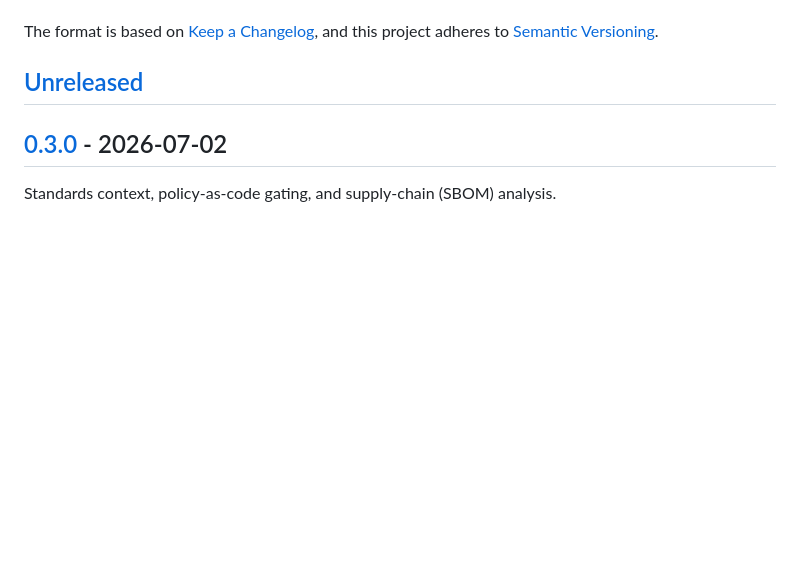
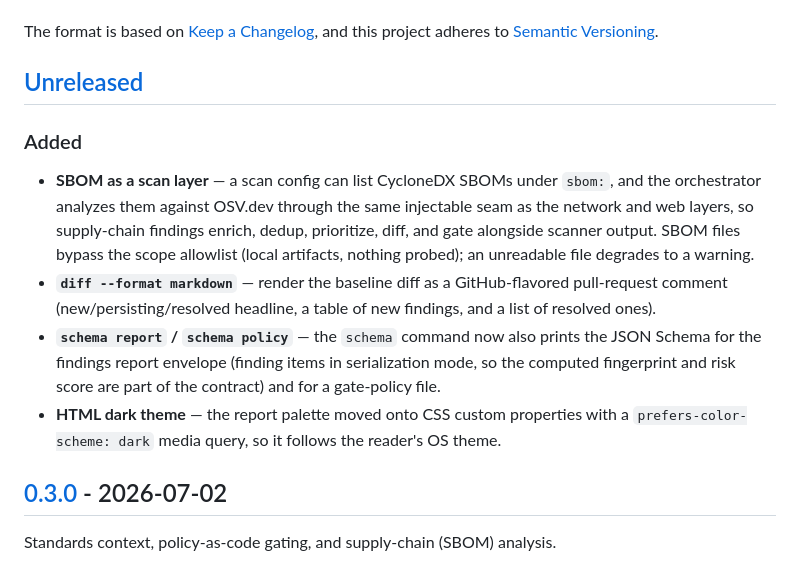
Before and after one commit to connor-p-mccune/vulnpipe, a Markdown page: CHANGELOG.md, the part around the change. Drawn GitHub-style; blank space fills up the shorter version.

Commit message:
docs(changelog): record the post-0.3.0 unreleased changes
Note the SBOM scan-layer integration, diff Markdown output, the report and
policy schema kinds, and the HTML dark theme under Unreleased.

```diff
--- a/CHANGELOG.md
+++ b/CHANGELOG.md
@@ -6,6 +6,23 @@ The format is based on [Keep a Changelog](https://keepachangelog.com/en/1.1.0/),
 and this project adheres to [Semantic Versioning](https://semver.org/spec/v2.0.0.html).
 
 ## [Unreleased]
+
+### Added
+- **SBOM as a scan layer** — a scan config can list CycloneDX SBOMs under `sbom:`,
+  and the orchestrator analyzes them against OSV.dev through the same injectable
+  seam as the network and web layers, so supply-chain findings enrich, dedup,
+  prioritize, diff, and gate alongside scanner output. SBOM files bypass the scope
+  allowlist (local artifacts, nothing probed); an unreadable file degrades to a
+  warning.
+- **`diff --format markdown`** — render the baseline diff as a GitHub-flavored
+  pull-request comment (new/persisting/resolved headline, a table of new findings,
+  and a list of resolved ones).
+- **`schema report` / `schema policy`** — the `schema` command now also prints the
+  JSON Schema for the findings report envelope (finding items in serialization
+  mode, so the computed fingerprint and risk score are part of the contract) and
+  for a gate-policy file.
+- **HTML dark theme** — the report palette moved onto CSS custom properties with a
+  `prefers-color-scheme: dark` media query, so it follows the reader's OS theme.
 
 ## [0.3.0] - 2026-07-02
 
```
